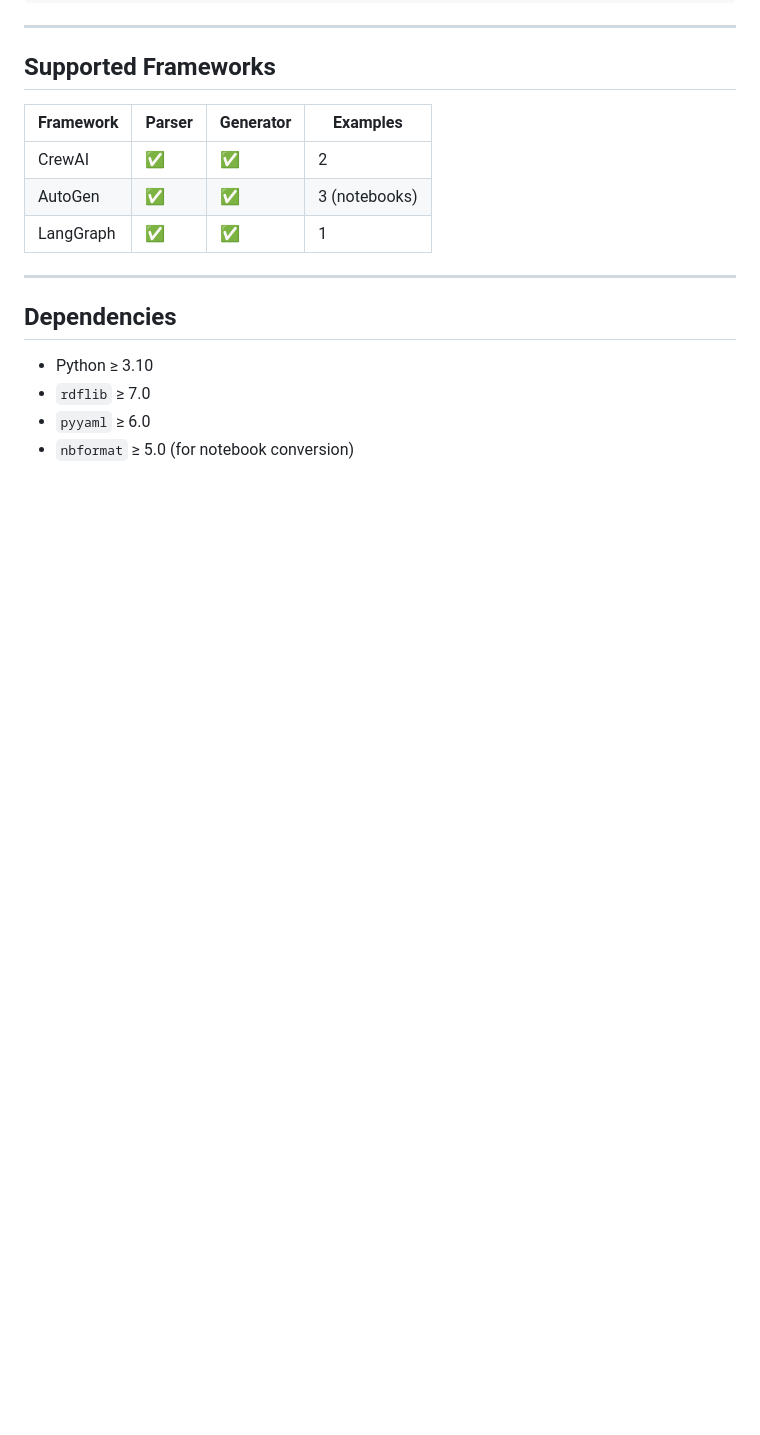
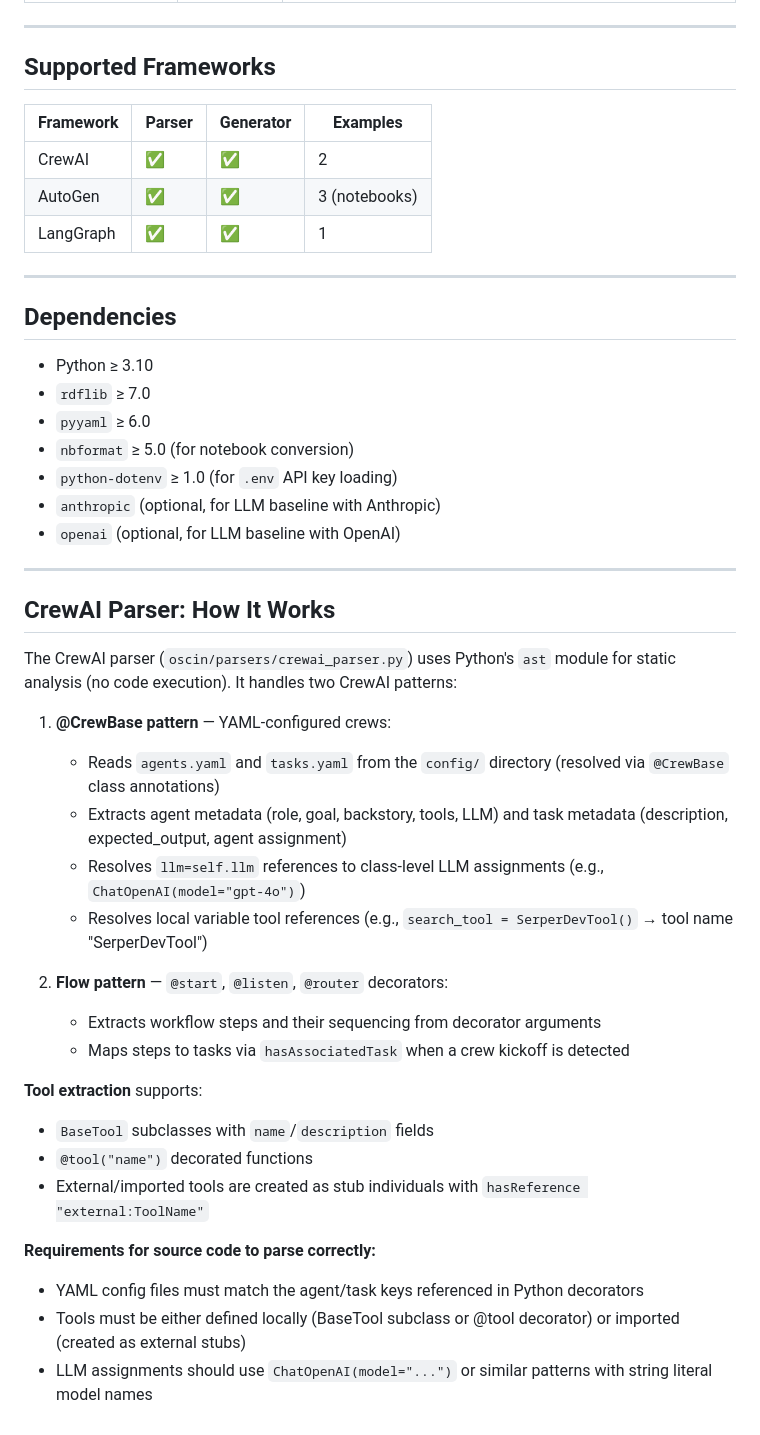
Before and after one commit to danilipp17/thesis_code, a Markdown page: README.md, the part around one of its changes. Rendered like a GitHub page; blank space fills up the shorter version.

```diff
--- a/README.md
+++ b/README.md
@@ -144,3 +214,32 @@ oscin generate output/crewai/self_eval_ontology.ttl \
 - `rdflib` ≥ 7.0
 - `pyyaml` ≥ 6.0
 - `nbformat` ≥ 5.0 (for notebook conversion)
+- `python-dotenv` ≥ 1.0 (for `.env` API key loading)
+- `anthropic` (optional, for LLM baseline with Anthropic)
+- `openai` (optional, for LLM baseline with OpenAI)
+
+---
+
+## CrewAI Parser: How It Works
+
+The CrewAI parser (`oscin/parsers/crewai_parser.py`) uses Python's `ast` module for static analysis (no code execution). It handles two CrewAI patterns:
+
+1. **@CrewBase pattern** — YAML-configured crews:
+   - Reads `agents.yaml` and `tasks.yaml` from the `config/` directory (resolved via `@CrewBase` class annotations)
+   - Extracts agent metadata (role, goal, backstory, tools, LLM) and task metadata (description, expected_output, agent assignment)
+   - Resolves `llm=self.llm` references to class-level LLM assignments (e.g., `ChatOpenAI(model="gpt-4o")`)
+   - Resolves local variable tool references (e.g., `search_tool = SerperDevTool()` → tool name "SerperDevTool")
+
+2. **Flow pattern** — `@start`, `@listen`, `@router` decorators:
+   - Extracts workflow steps and their sequencing from decorator arguments
+   - Maps steps to tasks via `hasAssociatedTask` when a crew kickoff is detected
+
+**Tool extraction** supports:
+- `BaseTool` subclasses with `name`/`description` fields
+- `@tool("name")` decorated functions
+- External/imported tools are created as stub individuals with `hasReference "external:ToolName"`
+
+**Requirements for source code to parse correctly:**
+- YAML config files must match the agent/task keys referenced in Python decorators
+- Tools must be either defined locally (BaseTool subclass or @tool decorator) or imported (created as external stubs)
+- LLM assignments should use `ChatOpenAI(model="...")` or similar patterns with string literal model names
```
Also changed, not shown: other parts of README.md (+70 -0 lines).
